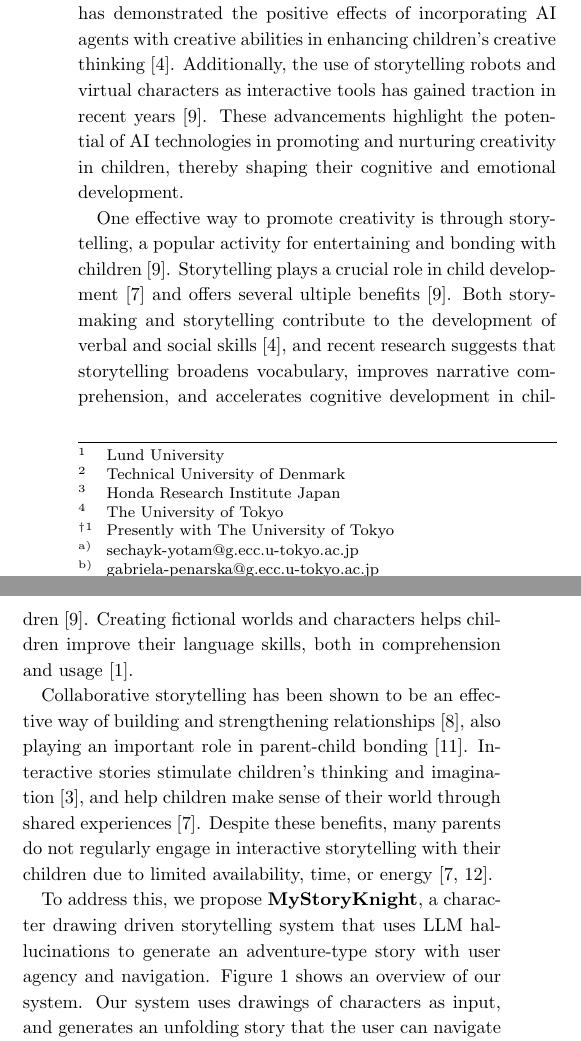
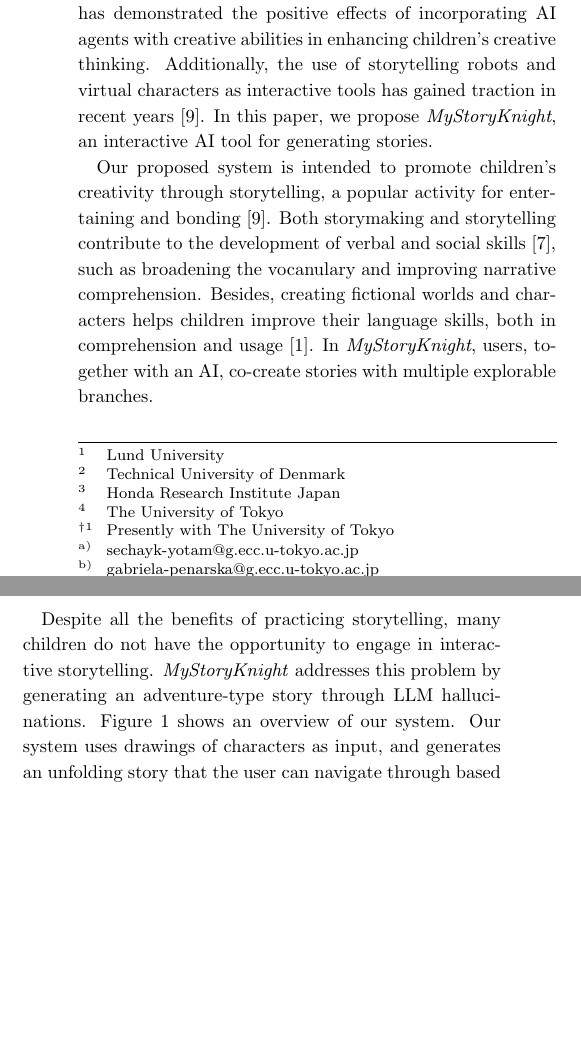
Before and after one commit to tomfluff/interactive_storytelling, a LaTeX document (paper_interaction_conf/main.tex): two parts of the columns of page 1 of 3, joined at a grey line, cut so that both start at the same text, the shorter picture padded with empty space. Compiled offline with pLaTeX and dvipdfmx; a LaTeX package or settings file that is missing is left out.

Commit message:
updated intro

```diff
--- a/paper_interaction_conf/main.tex
+++ b/paper_interaction_conf/main.tex
@@ -55,14 +55,11 @@
 %1
 \section{Introduction}
 \label{sec:introduction}
+Creativity is increasingly recognized as a crucial aspect of the modern working environment. In the context of child development, creativity plays a pivotal role in fostering learning and growth \cite{1:ElgarfP22}, which extends to adulthood. As a result, there has been a growing interest in leveraging creative artificial intelligence (AI) and exploring the use of AI agents to stimulate children's creativity. Previous research has demonstrated the positive effects of incorporating AI agents with creative abilities in enhancing children's creative thinking. Additionally, the use of storytelling robots and virtual characters as interactive tools has gained traction in recent years \cite{7:SunLLL17}. In this paper, we propose \textit{MyStoryKnight}, an interactive AI tool for generating stories.
 
-Creativity is increasingly recognized as a crucial aspect of the modern working environment. In the context of child development, creativity plays a pivotal role in fostering learning and growth \cite{1:ElgarfP22}, which extends to adulthood. As a result, there has been a growing interest in leveraging creative artificial intelligence (AI) and exploring the use of AI agents to stimulate children's creativity. Previous research has demonstrated the positive effects of incorporating AI agents with creative abilities in enhancing children's creative thinking \cite{1:ElgarfP22}. Additionally, the use of storytelling robots and virtual characters as interactive tools has gained traction in recent years \cite{7:SunLLL17}. These advancements highlight the potential of AI technologies in promoting and nurturing creativity in children, thereby shaping their cognitive and emotional development.
+Our proposed system is intended to promote children's creativity through storytelling, a popular activity for entertaining and bonding \cite{7:SunLLL17}. Both storymaking and storytelling contribute to the development of verbal and social skills \cite{9:RyokaiC99}, such as broadening the vocanulary and improving  narrative comprehension. Besides, creating fictional worlds and characters helps children improve their language skills, both in comprehension and usage \cite{13:abs-2011-04242}. In \textit{MyStoryKnight}, users, together with an AI, co-create stories with multiple explorable branches.
 
-One effective way to promote creativity is through storytelling, a popular activity for entertaining and bonding with children \cite{7:SunLLL17}. Storytelling plays a crucial role in child development \cite{9:RyokaiC99} and offers several ultiple benefits \cite{7:SunLLL17}. Both story-making and storytelling contribute to the development of verbal and social skills \cite{1:ElgarfP22}, and recent research suggests that storytelling broadens vocabulary, improves narrative comprehension, and accelerates cognitive development in children \cite{7:SunLLL17}. Creating fictional worlds and characters helps children improve their language skills, both in comprehension and usage \cite{13:abs-2011-04242}.
-
-Collaborative storytelling has been shown to be an effective way of building and strengthening relationships \cite{8:ShakeriND21}, also playing an important role in parent-child bonding \cite{12:ZhangXWYRWYWL22}. Interactive stories stimulate children's thinking and imagination \cite{11:LimaGV20}, and help children make sense of their world through shared experiences \cite{9:RyokaiC99}. Despite these benefits, many parents do not regularly engage in interactive storytelling with their children due to limited availability, time, or energy [7, 12].
-
-To address this, we propose \textbf{MyStoryKnight}, a character drawing driven storytelling system that uses LLM hallucinations to generate an adventure-type story with user agency and navigation. Figure \ref{fig:system-overview} shows an overview of our system. Our system uses drawings of characters as input, and generates an unfolding story that the user can navigate through based on their choices. Using a complexity analysis algorithm, we guide the LLM hallucinations to generate a coherent and consistent story. Resulting in a story that is both engaging and easy to follow.
+Despite all the benefits of practicing storytelling, many children do not have the opportunity to engage in interactive storytelling. \textit{MyStoryKnight} addresses this problem by generating an adventure-type story through LLM hallucinations. Figure \ref{fig:system-overview}  shows an overview of our system. Our system uses drawings of characters as input, and generates an unfolding story that the user can navigate through based on their choices. Using a complexity analysis algorithm, we guide the LLM hallucinations to generate a coherent and consistent story. Resulting in a story that is both engaging and easy to follow.
 
 \begin{figure*}[t]
     \centering
```
Also changed, not shown: paper_interaction_conf/main.pdf.
